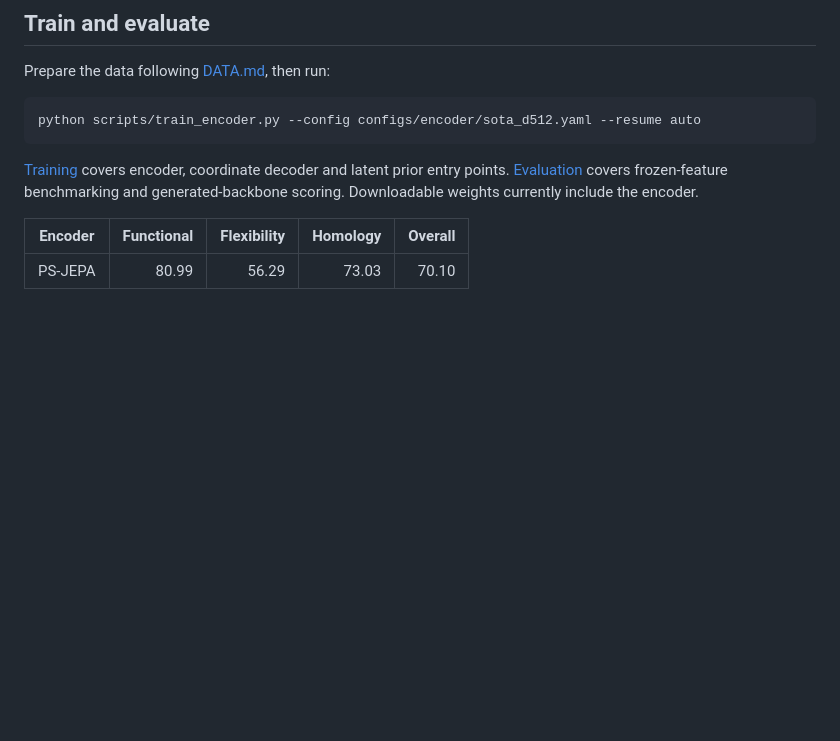
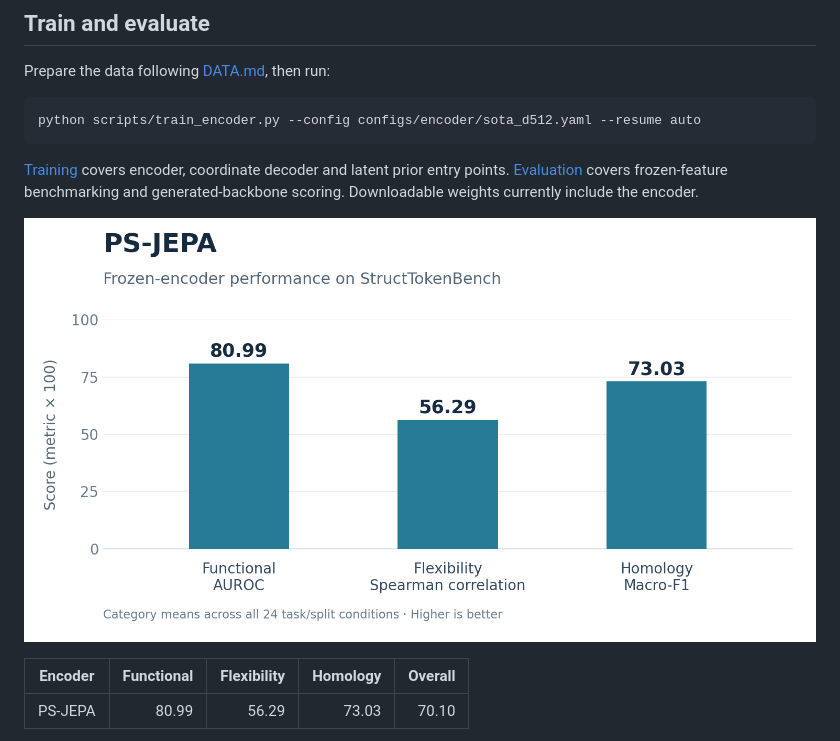
Before and after one commit to ahexlwang/PS-JEPA, a Markdown page: README.md, the part around the change. Rendered like a GitHub page; pictures changed too: docs/figures/benchmark.png (added); blank space fills up the shorter version.

Commit message:
Add benchmark summary figure to README

```diff
--- a/README.md
+++ b/README.md
@@ -55,6 +55,8 @@ python scripts/train_encoder.py --config configs/encoder/sota_d512.yaml --resume
 entry points. [Evaluation](docs/EVALUATION.md) covers frozen-feature benchmarking
 and generated-backbone scoring. Downloadable weights currently include the encoder.
 
+![PS-JEPA frozen-encoder performance on StructTokenBench: functional AUROC 80.99, flexibility Spearman correlation 56.29, and homology macro-F1 73.03, all scaled by 100.](docs/figures/benchmark.png)
+
 | Encoder | Functional | Flexibility | Homology | Overall |
 |---|---:|---:|---:|---:|
 | PS-JEPA | 80.99 | 56.29 | 73.03 | 70.10 |
```
